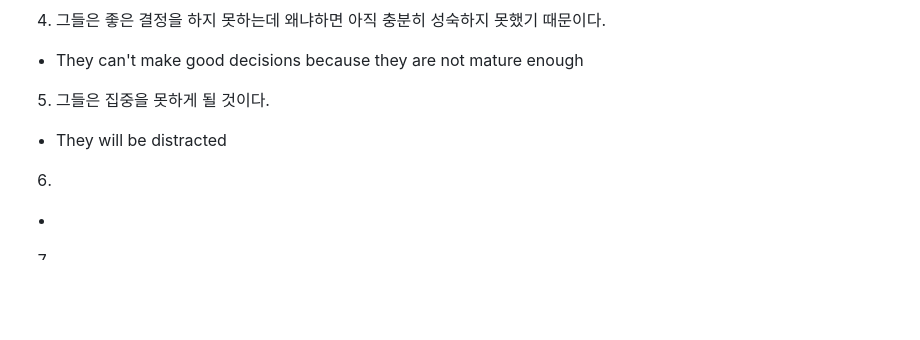
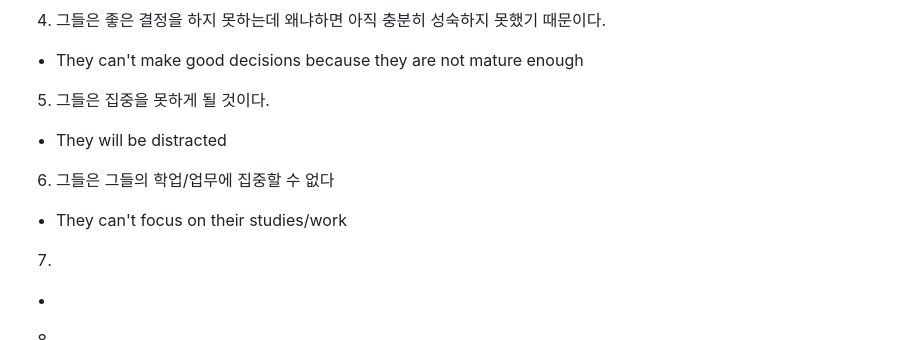
Before and after one commit to cogito30/english_study, a Markdown page: 01_toeic_speaking/sentence.md, the part around the change. Drawn GitHub-style; blank space fills up the shorter version.

```diff
--- a/01_toeic_speaking/sentence.md
+++ b/01_toeic_speaking/sentence.md
@@ -119,8 +119,8 @@
 - They can't make good decisions because they are not mature enough
 5. 그들은 집중을 못하게 될 것이다.
 - They will be distracted
-6.
--
+6. 그들은 그들의 학업/업무에 집중할 수 없다
+- They can't focus on their studies/work
 7.
 -
 8.
```
